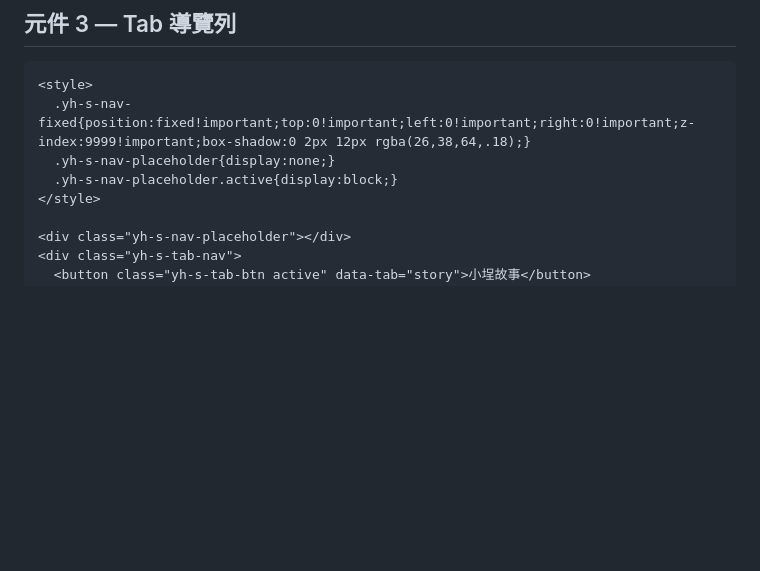
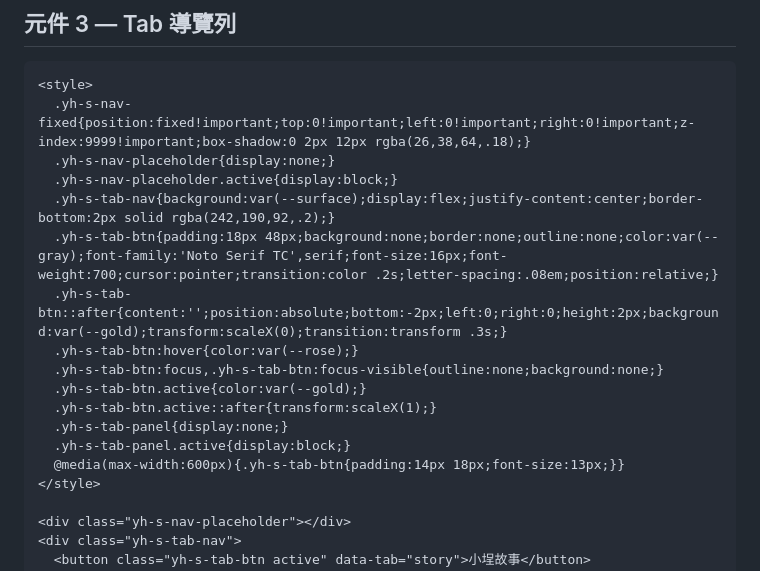
Before and after one commit to elsonyeh/yanhsia-official-website, a Markdown page: elementor-guide-stories.md, the part around the change. GitHub-like rendering; blank space fills up the shorter version.

Commit message:
Fix Elementor tab nav: add missing button CSS to 元件 3
Add .yh-s-tab-btn / .yh-s-tab-nav / .yh-s-tab-panel styles to
元件 3 style block. Fixes browser-default white focus highlight
on click by setting background:none, border:none, outline:none,
and explicit :focus/:focus-visible reset.

Co-Authored-By: Claude Sonnet 4.6 <noreply@anthropic.com>

```diff
--- a/elementor-guide-stories.md
+++ b/elementor-guide-stories.md
@@ -113,6 +113,16 @@
   .yh-s-nav-fixed{position:fixed!important;top:0!important;left:0!important;right:0!important;z-index:9999!important;box-shadow:0 2px 12px rgba(26,38,64,.18);}
   .yh-s-nav-placeholder{display:none;}
   .yh-s-nav-placeholder.active{display:block;}
+  .yh-s-tab-nav{background:var(--surface);display:flex;justify-content:center;border-bottom:2px solid rgba(242,190,92,.2);}
+  .yh-s-tab-btn{padding:18px 48px;background:none;border:none;outline:none;color:var(--gray);font-family:'Noto Serif TC',serif;font-size:16px;font-weight:700;cursor:pointer;transition:color .2s;letter-spacing:.08em;position:relative;}
+  .yh-s-tab-btn::after{content:'';position:absolute;bottom:-2px;left:0;right:0;height:2px;background:var(--gold);transform:scaleX(0);transition:transform .3s;}
+  .yh-s-tab-btn:hover{color:var(--rose);}
+  .yh-s-tab-btn:focus,.yh-s-tab-btn:focus-visible{outline:none;background:none;}
+  .yh-s-tab-btn.active{color:var(--gold);}
+  .yh-s-tab-btn.active::after{transform:scaleX(1);}
+  .yh-s-tab-panel{display:none;}
+  .yh-s-tab-panel.active{display:block;}
+  @media(max-width:600px){.yh-s-tab-btn{padding:14px 18px;font-size:13px;}}
 </style>
 
 <div class="yh-s-nav-placeholder"></div>
```
